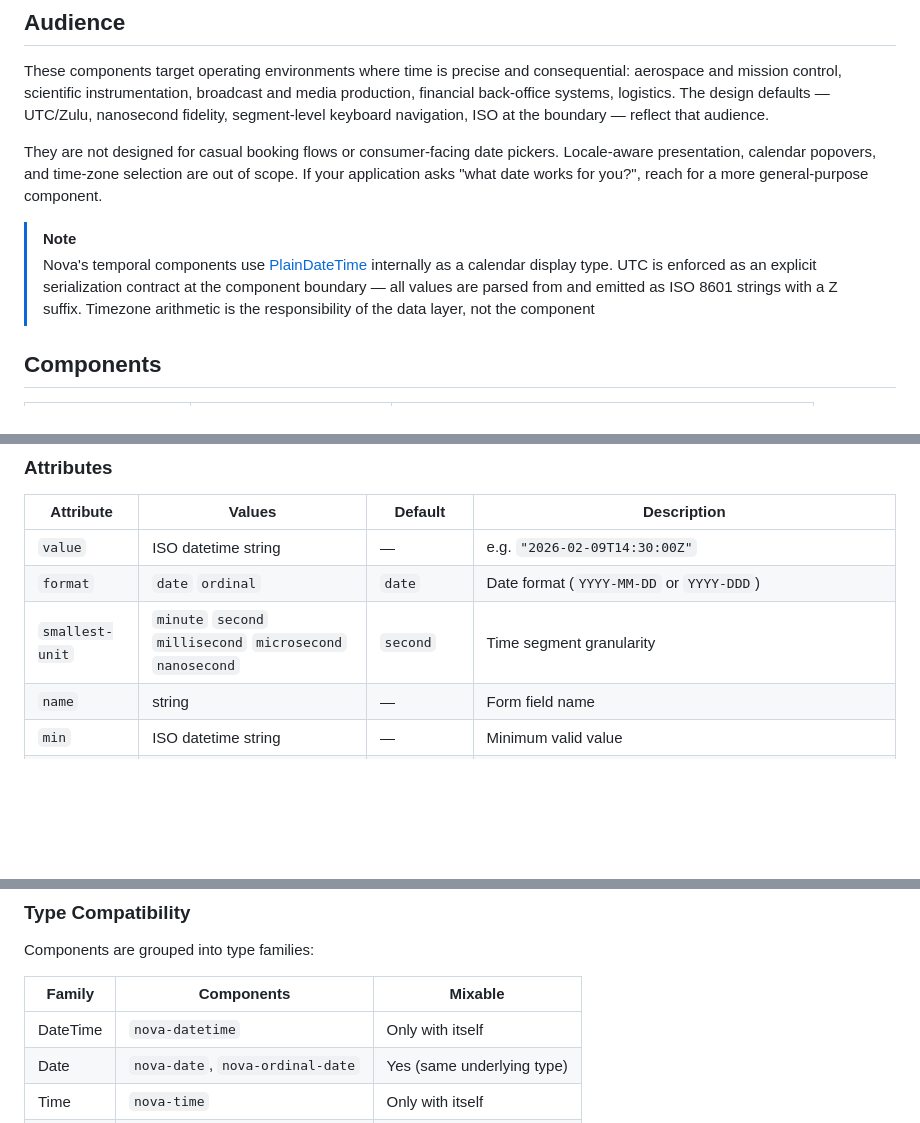
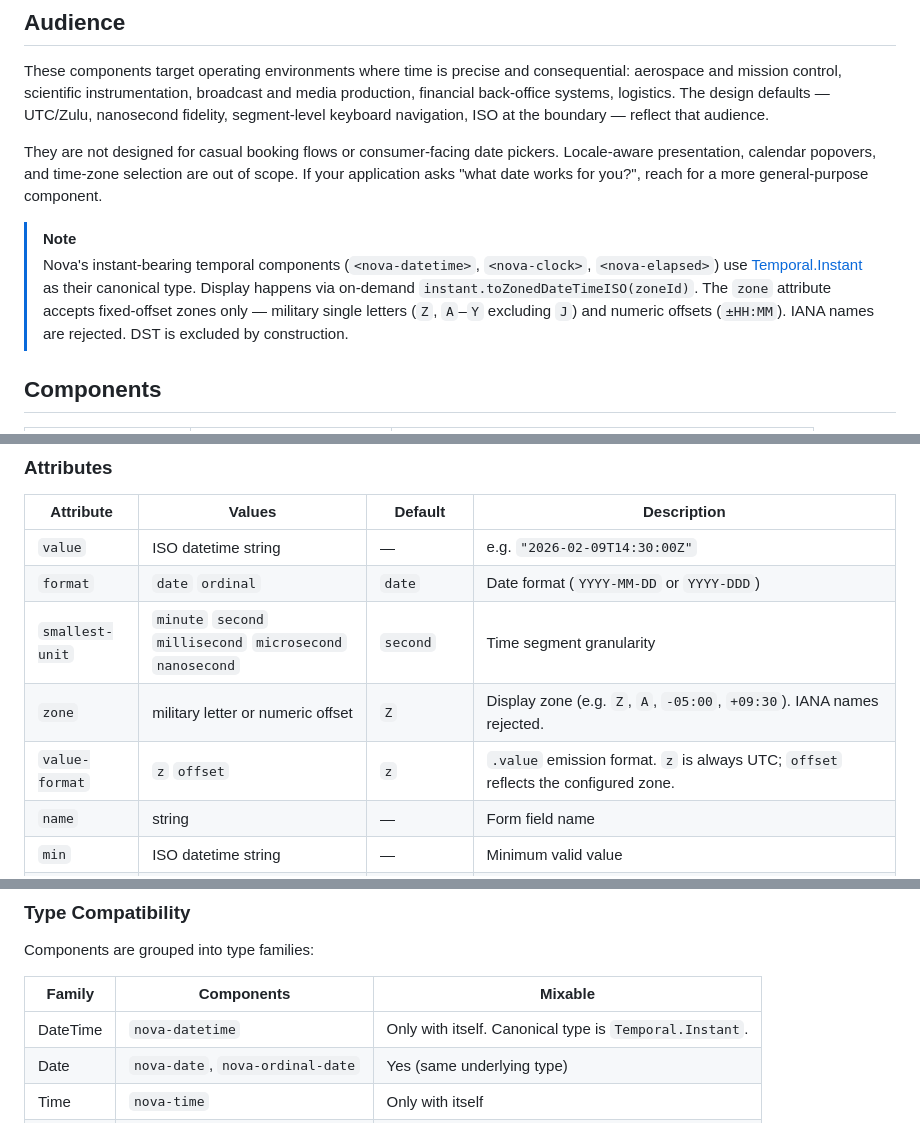
Before and after one commit to dmcalester/nova, a Markdown page: js/nova-temporal/README.md, 3 parts joined by grey strips. GitHub-like rendering; blank space fills up the shorter version.

```diff
--- a/js/nova-temporal/README.md
+++ b/js/nova-temporal/README.md
@@ -11,7 +11,7 @@ These components target operating environments where time is precise and consequ
 They are not designed for casual booking flows or consumer-facing date pickers. Locale-aware presentation, calendar popovers, and time-zone selection are out of scope. If your application asks "what date works for you?", reach for a more general-purpose component.
 
 >[!NOTE]
-> Nova's temporal components use [PlainDateTime](https://developer.mozilla.org/en-US/docs/Web/JavaScript/Reference/Global_Objects/Temporal/PlainDateTime) internally as a calendar display type. UTC is enforced as an explicit serialization contract at the component boundary — all values are parsed from and emitted as ISO 8601 strings with a Z suffix. Timezone arithmetic is the responsibility of the data layer, not the component
+> Nova's instant-bearing temporal components (`<nova-datetime>`, `<nova-clock>`, `<nova-elapsed>`) use [Temporal.Instant](https://developer.mozilla.org/en-US/docs/Web/JavaScript/Reference/Global_Objects/Temporal/Instant) as their canonical type. Display happens via on-demand `instant.toZonedDateTimeISO(zoneId)`. The `zone` attribute accepts fixed-offset zones only — military single letters (`Z`, `A`–`Y` excluding `J`) and numeric offsets (`±HH:MM`). IANA names are rejected. DST is excluded by construction.
 
 ## Components
 
@@ -270,6 +259,8 @@ Combined date+time input as a single component — all segments are in one flat
 | `value` | ISO datetime string | — | e.g. `"2026-02-09T14:30:00Z"` |
 | `format` | `date` `ordinal` | `date` | Date format (`YYYY-MM-DD` or `YYYY-DDD`) |
 | `smallest-unit` | `minute` `second` `millisecond` `microsecond` `nanosecond` | `second` | Time segment granularity |
+| `zone` | military letter or numeric offset | `Z` | Display zone (e.g. `Z`, `A`, `-05:00`, `+09:30`). IANA names rejected. |
+| `value-format` | `z` `offset` | `z` | `.value` emission format. `z` is always UTC; `offset` reflects the configured zone. |
 | `name` | string | — | Form field name |
 | `min` | ISO datetime string | — | Minimum valid value |
 | `max` | ISO datetime string | — | Maximum valid value |
@@ -402,7 +399,7 @@ Components are grouped into type families:
 
 | Family | Components | Mixable |
 |--------|-----------|---------|
-| DateTime | `nova-datetime` | Only with itself |
+| DateTime | `nova-datetime` | Only with itself. Canonical type is `Temporal.Instant`. |
 | Date | `nova-date`, `nova-ordinal-date` | Yes (same underlying type) |
 | Time | `nova-time` | Only with itself |
 | Duration | `nova-duration` | N/A (separate role) |
```
Also changed, not shown: other parts of js/nova-temporal/README.md (+32 -28 lines).
